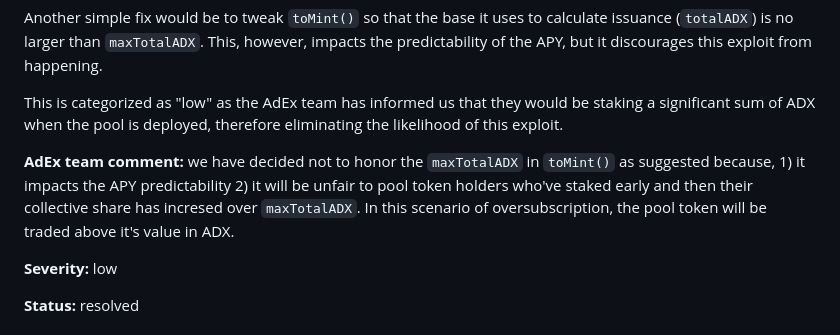
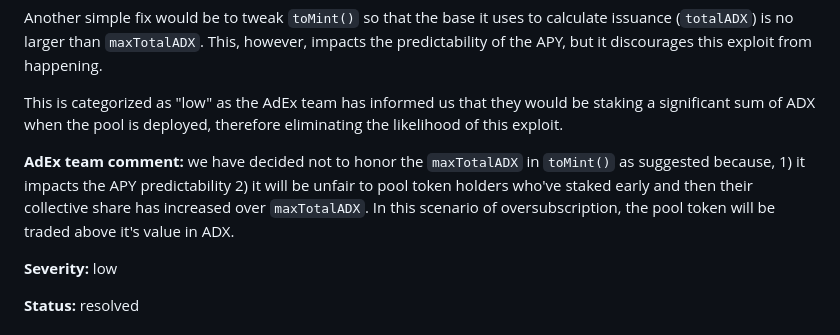
Before and after one commit to AmbireTech/adex-protocol-eth, a Markdown page: audits/forkway-loyalty-pool.md, the part around the change. Rendered like a GitHub page.

Commit message:
Fix typo forkway-loyalty-pool.md

```diff
--- a/audits/forkway-loyalty-pool.md
+++ b/audits/forkway-loyalty-pool.md
@@ -177,7 +177,7 @@ Another simple fix would be to tweak `toMint()` so that the base it uses to calc
 
 This is categorized as "low" as the AdEx team has informed us that they would be staking a significant sum of ADX when the pool is deployed, therefore eliminating the likelihood of this exploit.
 
-**AdEx team comment:** we have decided not to honor the `maxTotalADX` in `toMint()` as suggested because, 1) it impacts the APY predictability 2) it will be unfair to pool token holders who've staked early and then their collective share has incresed over `maxTotalADX`. In this scenario of oversubscription, the pool token will be traded above it's value in ADX.
+**AdEx team comment:** we have decided not to honor the `maxTotalADX` in `toMint()` as suggested because, 1) it impacts the APY predictability 2) it will be unfair to pool token holders who've staked early and then their collective share has increased over `maxTotalADX`. In this scenario of oversubscription, the pool token will be traded above it's value in ADX.
 
 **Severity:** low
 
```
